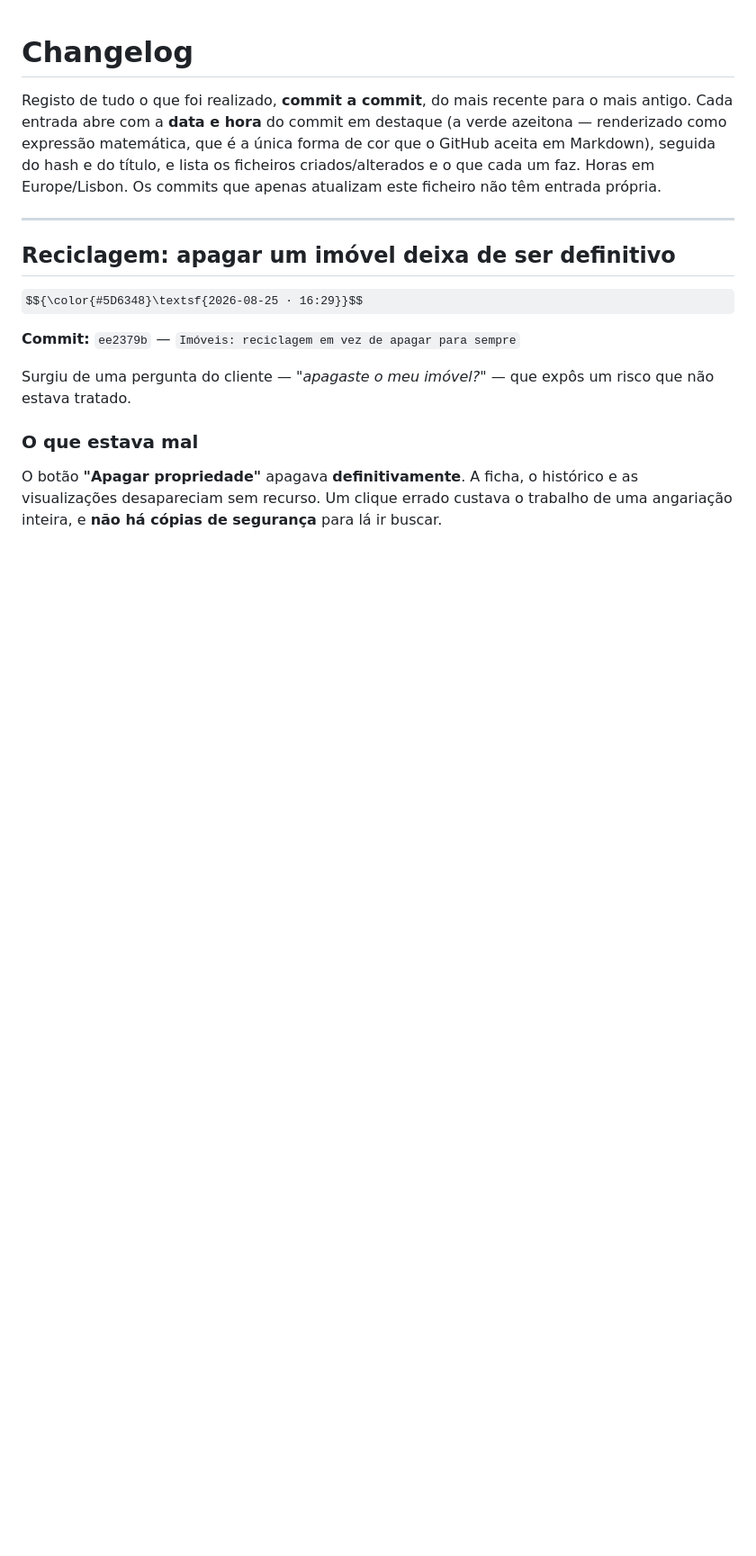
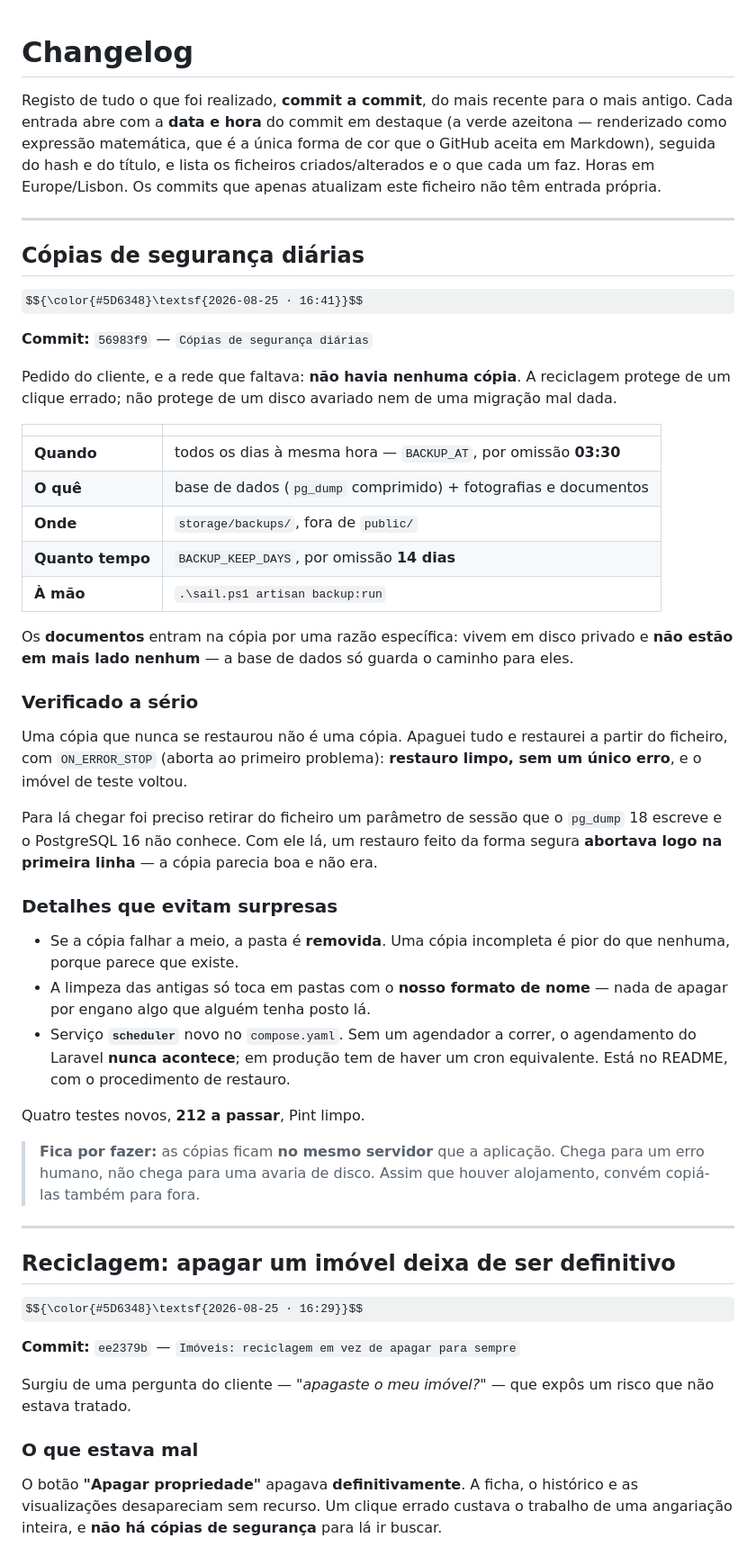
Before and after one commit to Davide5fonseca/Multifuturo, a Markdown page: CHANGELOG.md, the part around the change. Shown at 90% size. Drawn GitHub-style; some formulas as TeX source; blank space fills up the shorter version.

Commit message:
Changelog: copias de seguranca diarias

```diff
--- a/CHANGELOG.md
+++ b/CHANGELOG.md
@@ -6,6 +6,52 @@ azeitona — renderizado como expressão matemática, que é a única forma de c
 GitHub aceita em Markdown), seguida do hash e do título, e lista os ficheiros
 criados/alterados e o que cada um faz. Horas em Europe/Lisbon. Os commits que apenas
 atualizam este ficheiro não têm entrada própria.
+
+---
+
+## Cópias de segurança diárias
+
+$${\color{#5D6348}\textsf{2026-08-25 · 16:41}}$$
+
+**Commit:** `56983f9` — `Cópias de segurança diárias`
+
+Pedido do cliente, e a rede que faltava: **não havia nenhuma cópia**. A reciclagem protege
+de um clique errado; não protege de um disco avariado nem de uma migração mal dada.
+
+| | |
+|---|---|
+| **Quando** | todos os dias à mesma hora — `BACKUP_AT`, por omissão **03:30** |
+| **O quê** | base de dados (`pg_dump` comprimido) + fotografias e documentos |
+| **Onde** | `storage/backups/`, fora de `public/` |
+| **Quanto tempo** | `BACKUP_KEEP_DAYS`, por omissão **14 dias** |
+| **À mão** | `.\sail.ps1 artisan backup:run` |
+
+Os **documentos** entram na cópia por uma razão específica: vivem em disco privado e **não
+estão em mais lado nenhum** — a base de dados só guarda o caminho para eles.
+
+### Verificado a sério
+Uma cópia que nunca se restaurou não é uma cópia. Apaguei tudo e restaurei a partir do
+ficheiro, com `ON_ERROR_STOP` (aborta ao primeiro problema): **restauro limpo, sem um
+único erro**, e o imóvel de teste voltou.
+
+Para lá chegar foi preciso retirar do ficheiro um parâmetro de sessão que o `pg_dump` 18
+escreve e o PostgreSQL 16 não conhece. Com ele lá, um restauro feito da forma segura
+**abortava logo na primeira linha** — a cópia parecia boa e não era.
+
+### Detalhes que evitam surpresas
+- Se a cópia falhar a meio, a pasta é **removida**. Uma cópia incompleta é pior do que
+  nenhuma, porque parece que existe.
+- A limpeza das antigas só toca em pastas com o **nosso formato de nome** — nada de apagar
+  por engano algo que alguém tenha posto lá.
+- Serviço **`scheduler`** novo no `compose.yaml`. Sem um agendador a correr, o agendamento
+  do Laravel **nunca acontece**; em produção tem de haver um cron equivalente. Está no
+  README, com o procedimento de restauro.
+
+Quatro testes novos, **212 a passar**, Pint limpo.
+
+> **Fica por fazer:** as cópias ficam **no mesmo servidor** que a aplicação. Chega para um
+> erro humano, não chega para uma avaria de disco. Assim que houver alojamento, convém
+> copiá-las também para fora.
 
 ---
 
```
